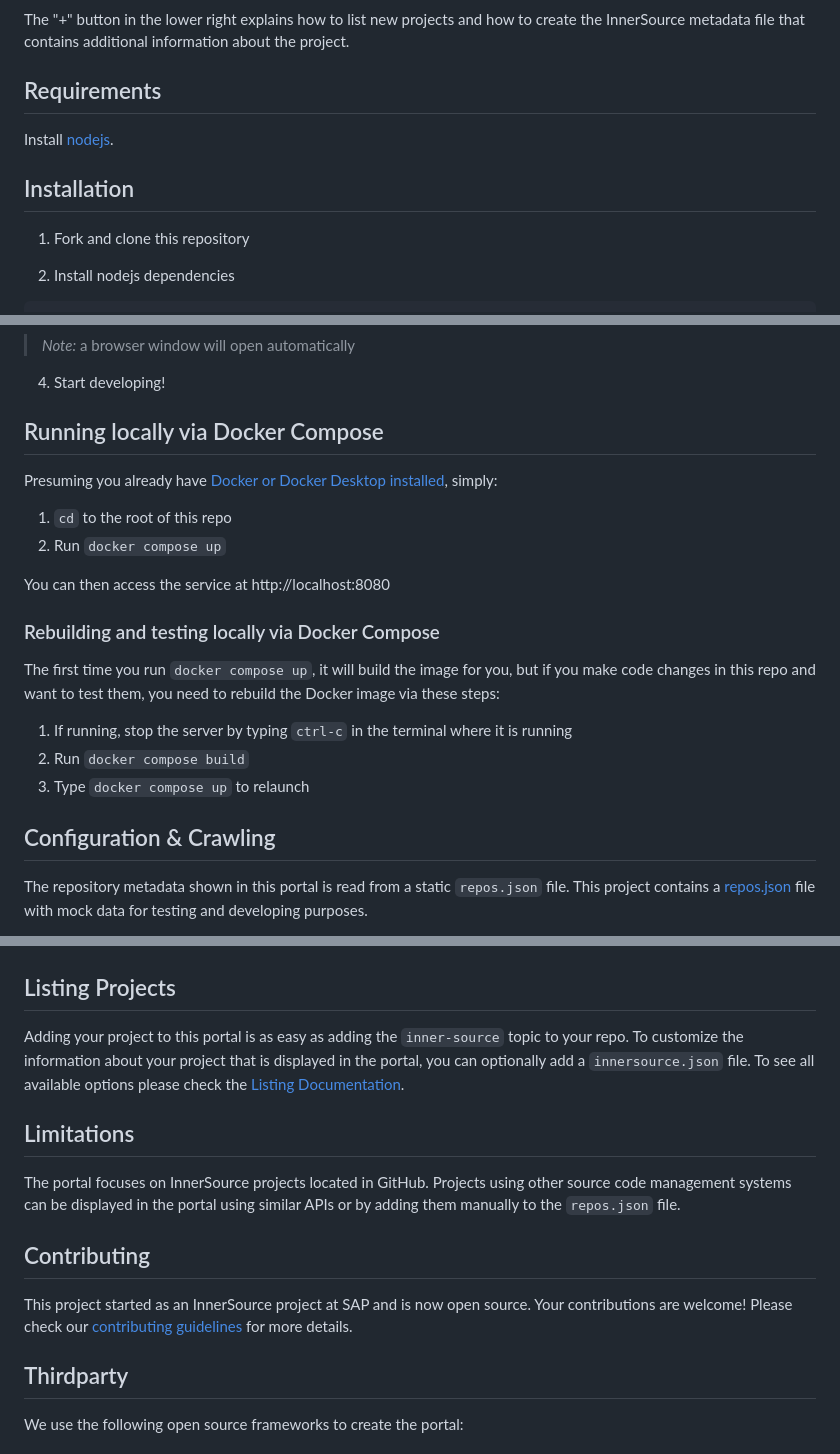
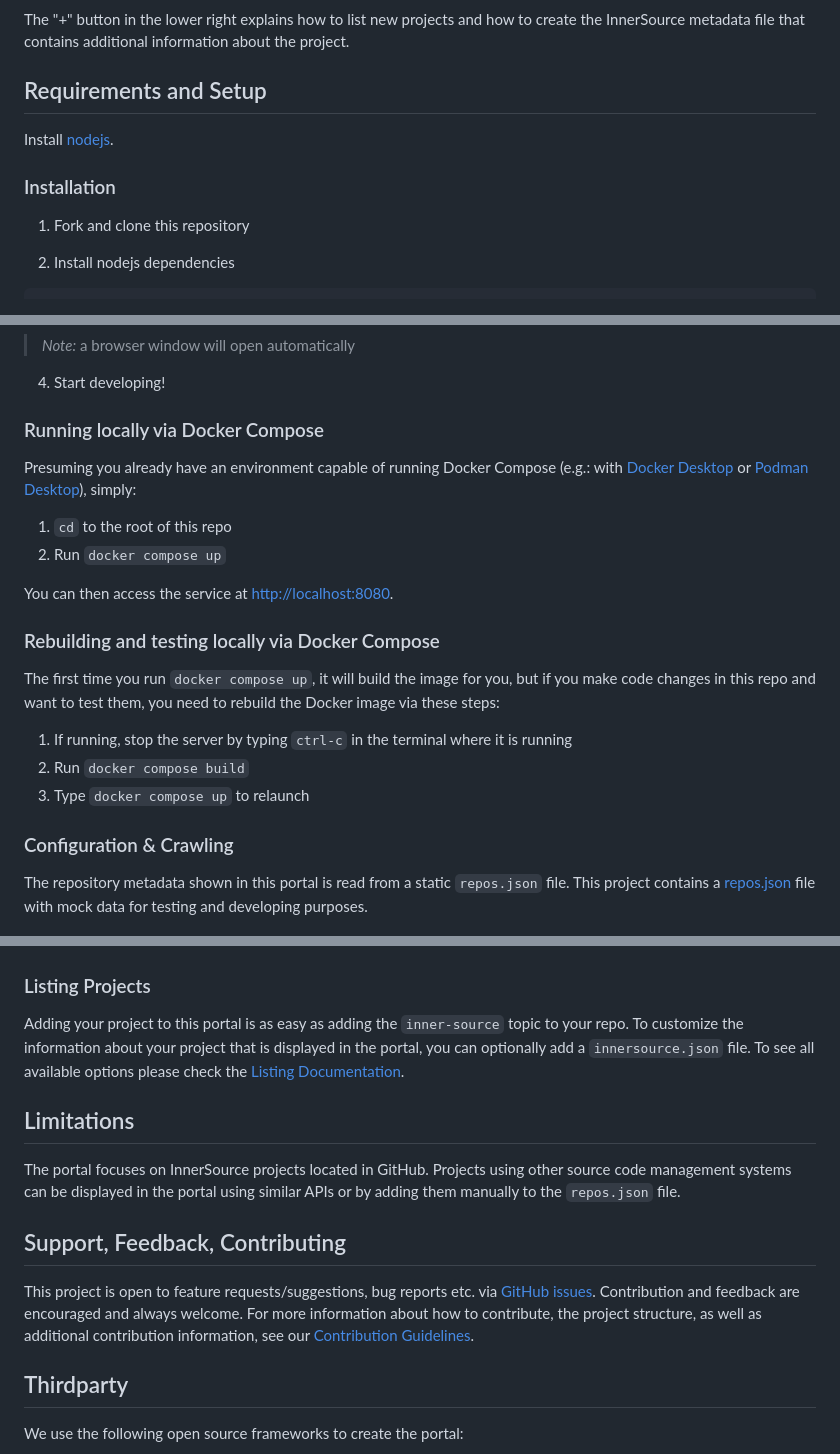
Before and after one commit to SAP/project-portal-for-innersource, a Markdown page: README.md, 3 parts joined by grey strips. Rendered like a GitHub page.

Commit message:
Update README.md
Updated sections to match https://github.com/SAP/repository-template.

```diff
--- a/README.md
+++ b/README.md
@@ -25,11 +25,11 @@ Clicking on any other area on the tile will open the details popup with more inf
 
 The "+" button in the lower right explains how to list new projects and how to create the InnerSource metadata file that contains additional information about the project.
 
-## Requirements
+## Requirements and Setup
 
 Install [nodejs](https://nodejs.org/en/).
 
-## Installation
+### Installation
 
 1. Fork and clone this repository
 
@@ -51,14 +51,14 @@ npm start
 
 4. Start developing!
 
-## Running locally via Docker Compose
+### Running locally via Docker Compose
 
-Presuming you already have [Docker or Docker Desktop installed](https://docs.docker.com/get-docker/), simply:
+Presuming you already have an environment capable of running Docker Compose (e.g.: with [Docker Desktop](https://docs.docker.com/get-docker/) or [Podman Desktop](https://podman.io/)), simply:
 
 1. `cd` to the root of this repo
 2. Run `docker compose up`
 
-You can then access the service at http://localhost:8080
+You can then access the service at <http://localhost:8080>.
 
 ### Rebuilding and testing locally via Docker Compose
 
@@ -68,7 +68,7 @@ The first time you run `docker compose up`, it will build the image for you, but
 2. Run `docker compose build`
 3. Type `docker compose up` to relaunch
 
-## Configuration & Crawling
+### Configuration & Crawling
 
 The repository metadata shown in this portal is read from a static `repos.json` file. This project contains a [repos.json](repos.json) file with mock data for testing and developing purposes.
 
@@ -76,7 +76,7 @@ In a productive environment, consider adding an automated crawler script that fe
 
 ![Crawling InnerSource projects](docs/ecosystem.png)
 
-## Listing Projects
+### Listing Projects
 
 Adding your project to this portal is as easy as adding the `inner-source` topic to your repo. To customize the information about your project that is displayed in the portal, you can optionally add a `innersource.json` file. To see all available options please check the [Listing Documentation](docs/LISTING.md).
 
@@ -84,10 +84,9 @@ Adding your project to this portal is as easy as adding the `inner-source` topic
 
 The portal focuses on InnerSource projects located in GitHub. Projects using other source code management systems can be displayed in the portal using similar APIs or by adding them manually to the `repos.json` file.
 
-## Contributing
+## Support, Feedback, Contributing
 
-This project started as an InnerSource project at SAP and is now open source. Your contributions are welcome!
-Please check our [contributing guidelines](CONTRIBUTING.md) for more details.
+This project is open to feature requests/suggestions, bug reports etc. via [GitHub issues](https://github.com/SAP/project-portal-for-innersource/issues). Contribution and feedback are encouraged and always welcome. For more information about how to contribute, the project structure, as well as additional contribution information, see our [Contribution Guidelines](CONTRIBUTING.md).
 
 ## Thirdparty
 
```
Also changed, not shown: other parts of README.md (+9 -1 lines).
